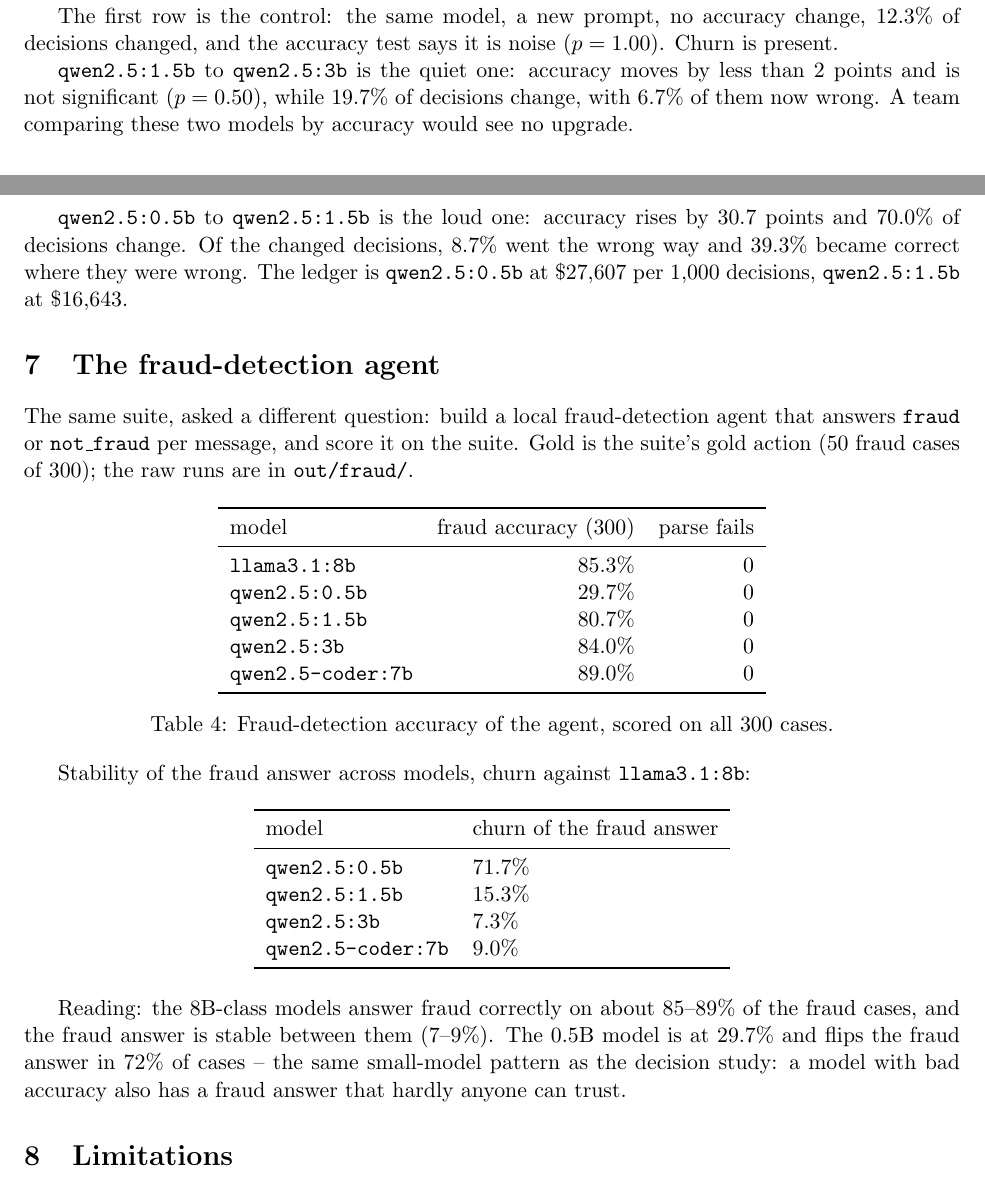
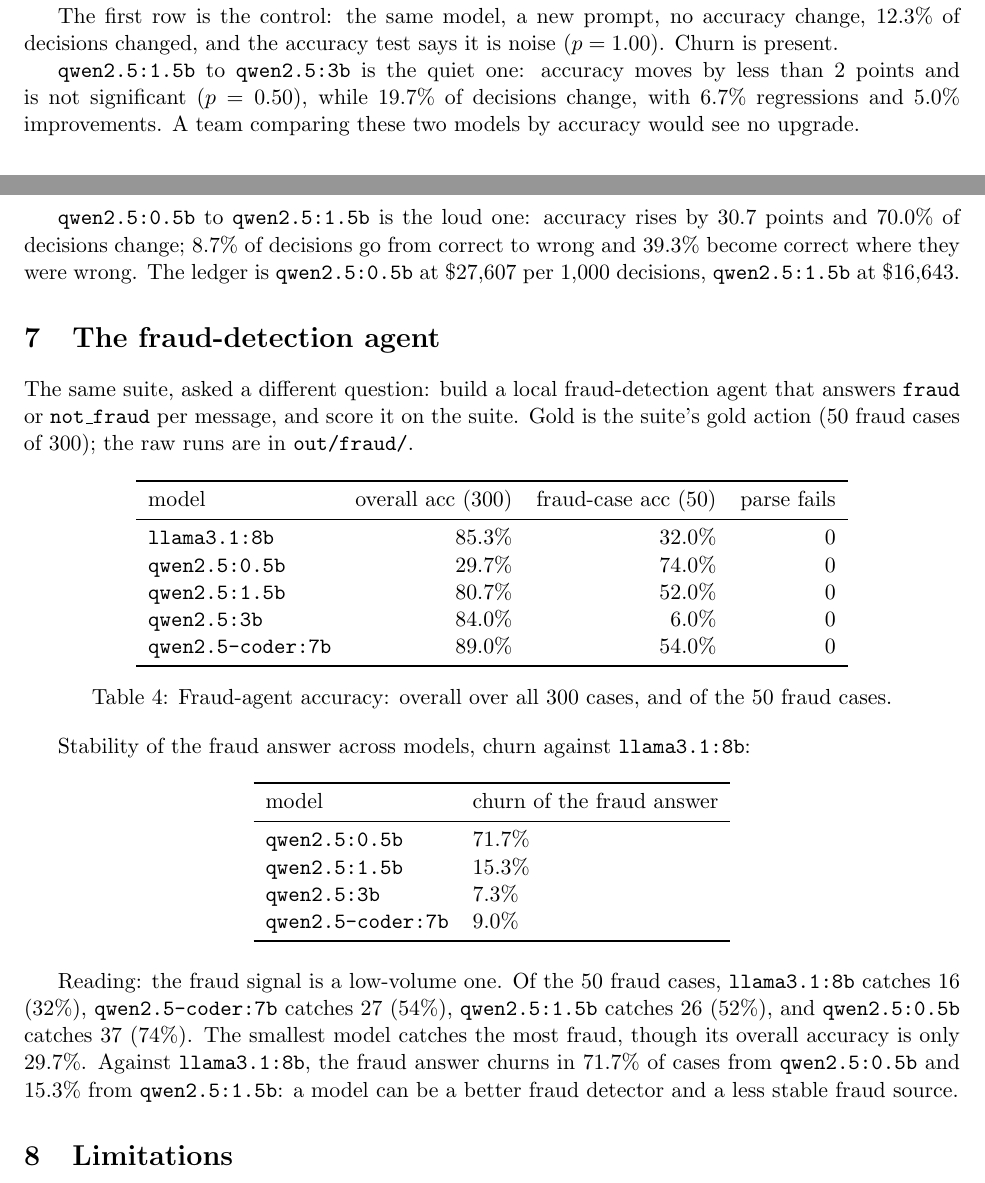
Before and after one commit to slkreddy/decision-debt, a LaTeX paper (paper.tex): two parts of pages 3 and 4 of 5, joined at a grey line, cut so that both start at the same text. Compiled offline with pdfLaTeX.

Commit message:
Fraud section: overall + fraud-case accuracies, tighten prose

```diff
--- a/paper.tex
+++ b/paper.tex
@@ -192,13 +192,13 @@ change, 12.3\% of decisions changed, and the accuracy test says it is noise
 
 \texttt{qwen2.5:1.5b} to \texttt{qwen2.5:3b} is the quiet one: accuracy moves
 by less than 2 points and is not significant ($p = 0.50$), while 19.7\% of
-decisions change, with 6.7\% of them now wrong. A team comparing these two
-models by accuracy would see no upgrade.
+decisions change, with 6.7\% regressions and 5.0\% improvements. A team
+comparing these two models by accuracy would see no upgrade.
 
 \texttt{qwen2.5:0.5b} to \texttt{qwen2.5:1.5b} is the loud one: accuracy rises
-by 30.7 points and 70.0\% of decisions change. Of the changed decisions,
-8.7\% went the wrong way and 39.3\% became correct where they were wrong.
-The ledger is \texttt{qwen2.5:0.5b} at \$27,607 per 1,000 decisions,
+by 30.7 points and 70.0\% of decisions change; 8.7\% of decisions go from
+correct to wrong and 39.3\% become correct where they were wrong. The ledger
+is \texttt{qwen2.5:0.5b} at \$27,607 per 1,000 decisions,
 \texttt{qwen2.5:1.5b} at \$16,643.
 
 \section{The fraud-detection agent}
@@ -210,18 +210,19 @@ the raw runs are in \texttt{out/fraud/}.
 
 \begin{table}[h]
 \centering
-\begin{tabular}{lrr}
+\begin{tabular}{lrrr}
 \toprule
-model & fraud accuracy (300) & parse fails \\
+model & overall acc (300) & fraud-case acc (50) & parse fails \\
 \midrule
-\texttt{llama3.1:8b} & 85.3\% & 0 \\
-\texttt{qwen2.5:0.5b} & 29.7\% & 0 \\
-\texttt{qwen2.5:1.5b} & 80.7\% & 0 \\
-\texttt{qwen2.5:3b} & 84.0\% & 0 \\
-\texttt{qwen2.5-coder:7b} & 89.0\% & 0 \\
+\texttt{llama3.1:8b} & 85.3\% & 32.0\% & 0 \\
+\texttt{qwen2.5:0.5b} & 29.7\% & 74.0\% & 0 \\
+\texttt{qwen2.5:1.5b} & 80.7\% & 52.0\% & 0 \\
+\texttt{qwen2.5:3b} & 84.0\% & 6.0\% & 0 \\
+\texttt{qwen2.5-coder:7b} & 89.0\% & 54.0\% & 0 \\
 \bottomrule
 \end{tabular}
-\caption{Fraud-detection accuracy of the agent, scored on all 300 cases.}
+\caption{Fraud-agent accuracy: overall over all 300 cases, and of the 50
+fraud cases.}
 \end{table}
 
 Stability of the fraud answer across models, churn against
@@ -241,11 +242,14 @@ model & churn of the fraud answer \\
 \end{tabular}
 \end{table}
 
-Reading: the 8B-class models answer fraud correctly on about 85--89\% of the
-fraud cases, and the fraud answer is stable between them (7--9\%). The 0.5B
-model is at 29.7\% and flips the fraud answer in 72\% of cases -- the same
-small-model pattern as the decision study: a model with bad accuracy also
-has a fraud answer that hardly anyone can trust.
+Reading: the fraud signal is a low-volume one. Of the 50 fraud cases,
+\texttt{llama3.1:8b} catches 16 (32\%), \texttt{qwen2.5-coder:7b} catches 27
+(54\%), \texttt{qwen2.5:1.5b} catches 26 (52\%), and \texttt{qwen2.5:0.5b}
+catches 37 (74\%). The smallest model catches the most fraud, though its
+overall accuracy is only 29.7\%. Against \texttt{llama3.1:8b}, the fraud
+answer churns in 71.7\% of cases from \texttt{qwen2.5:0.5b} and 15.3\% from
+\texttt{qwen2.5:1.5b}: a model can be a better fraud detector and a less
+stable fraud source.
 
 \section{Limitations}
 
```
Also changed, not shown: paper.pdf, 1 other file.
